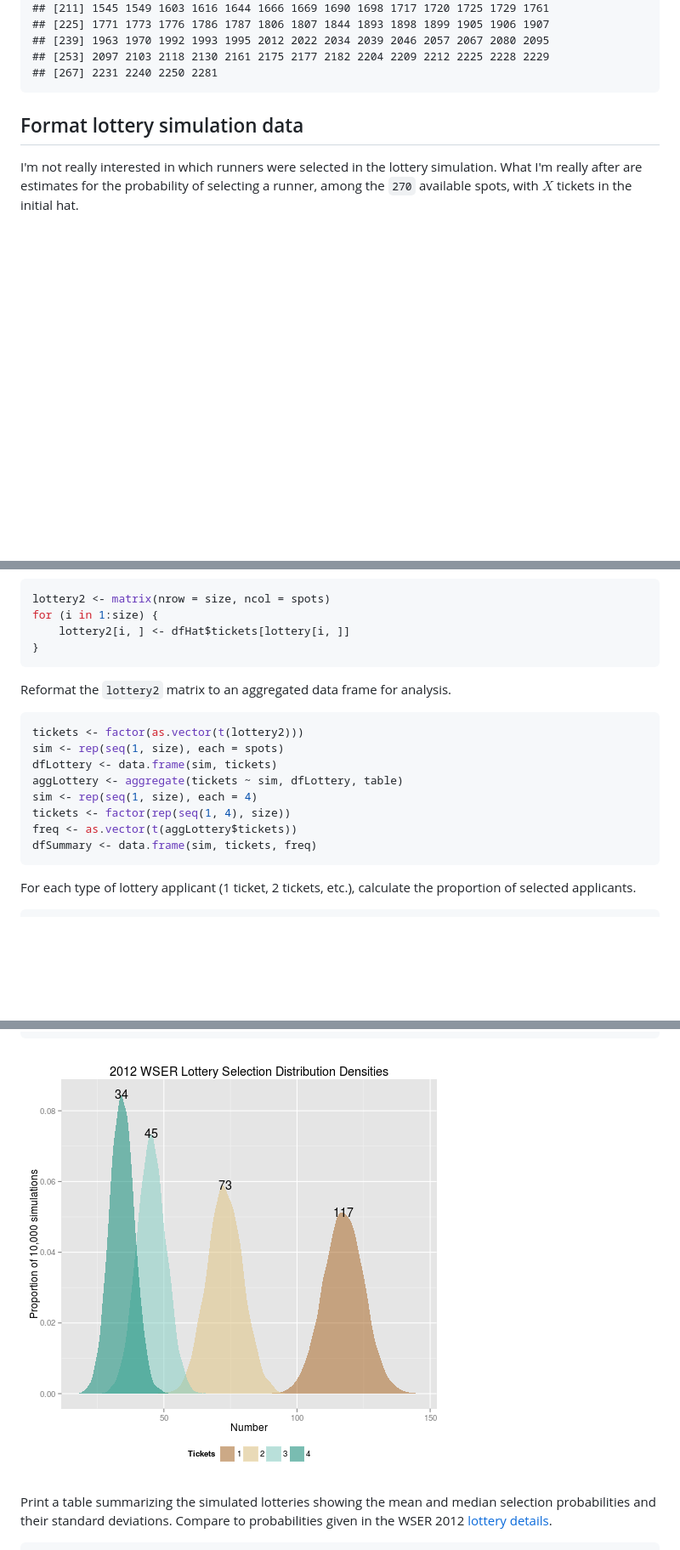
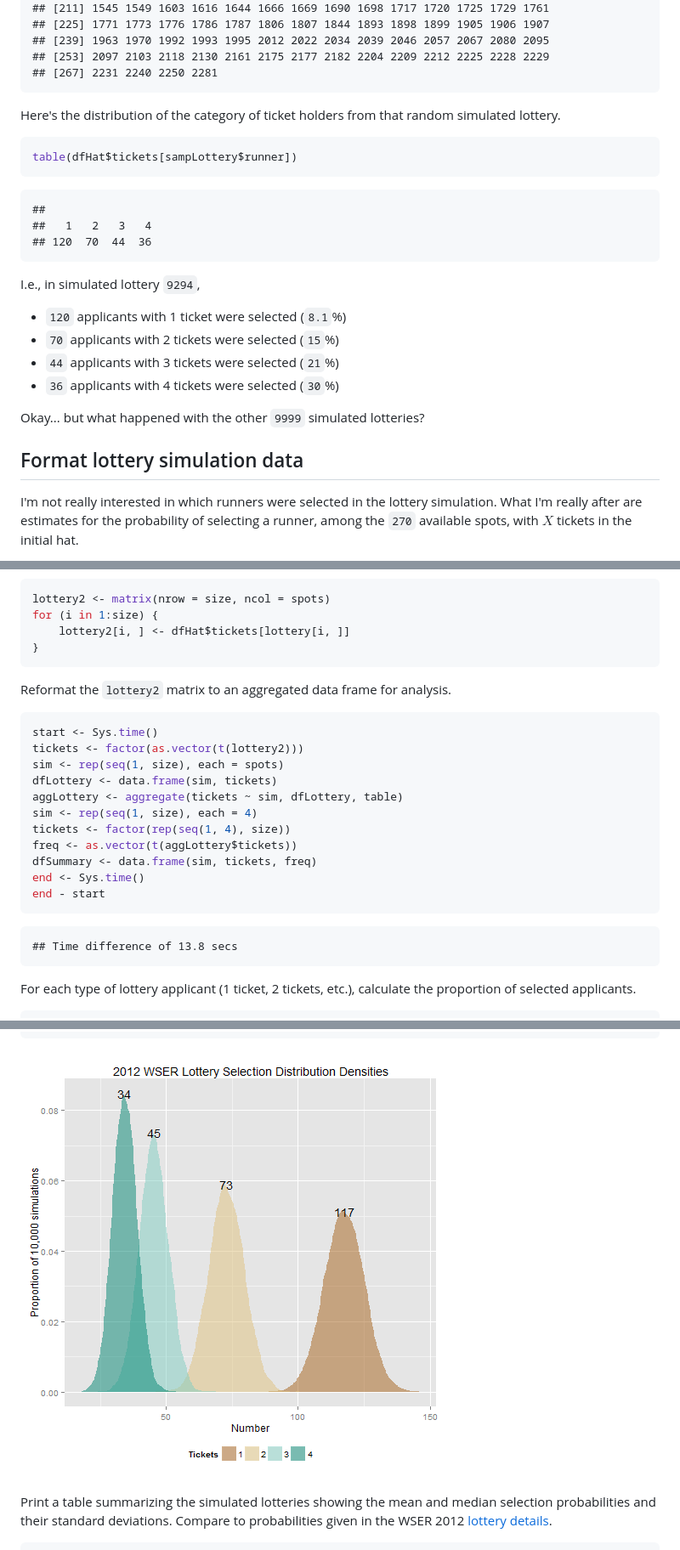
Before and after one commit to benjamin-chan/WSERLottery, a Markdown page: WSERLottery.md, 3 parts joined by grey strips. Shown: that part at 85% size. Rendered like a GitHub page; pictures changed too: figure/PlotFrequencies.png; blank space fills up the shorter version.

````diff
--- a/WSERLottery.md
+++ b/WSERLottery.md
@@ -157,7 +157,25 @@ sampLottery
 ## [267] 2231 2240 2250 2281
 ```
 
+Here's the distribution of the category of ticket holders from that random simulated lottery.
 
+```r
+table(dfHat$tickets[sampLottery$runner])
+```
+
+```
+##
+##   1   2   3   4
+## 120  70  44  36
+```
+
+I.e., in simulated lottery `9294`,
+* `120` applicants with 1 ticket were selected  (`8.1`%)
+* `70` applicants with 2 tickets were selected (`15`%)
+* `44` applicants with 3 tickets were selected (`21`%)
+* `36` applicants with 4 tickets were selected (`30`%)
+
+Okay... but what happened with the other `9999` simulated lotteries?
 
 Format lottery simulation data
 ------------------------------
@@ -175,6 +193,7 @@ for (i in 1:size) {
 Reformat the `lottery2` matrix to an aggregated data frame for analysis.
 
 ```r
+start <- Sys.time()
 tickets <- factor(as.vector(t(lottery2)))
 sim <- rep(seq(1, size), each = spots)
 dfLottery <- data.frame(sim, tickets)
@@ -183,6 +202,12 @@ sim <- rep(seq(1, size), each = 4)
 tickets <- factor(rep(seq(1, 4), size))
 freq <- as.vector(t(aggLottery$tickets))
 dfSummary <- data.frame(sim, tickets, freq)
+end <- Sys.time()
+end - start
+```
+
+```
+## Time difference of 13.8 secs
 ```
 
 For each type of lottery applicant (1 ticket, 2 tickets, etc.), calculate the proportion of selected applicants.
````
Also changed, not shown: other parts of WSERLottery.md (+9 -7 lines), figure/PlotLotteryResults.png, figure/PlotProbabilities.png, 2 other files.
